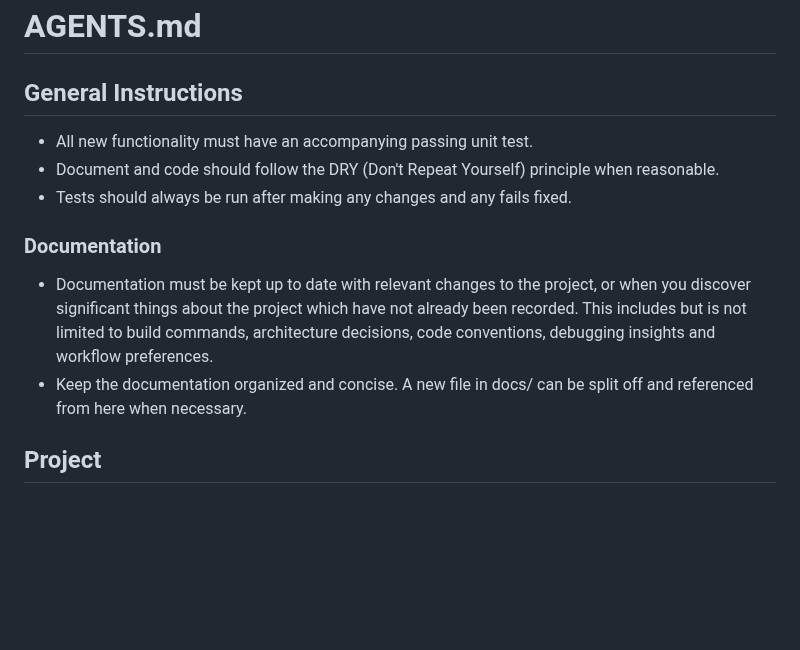
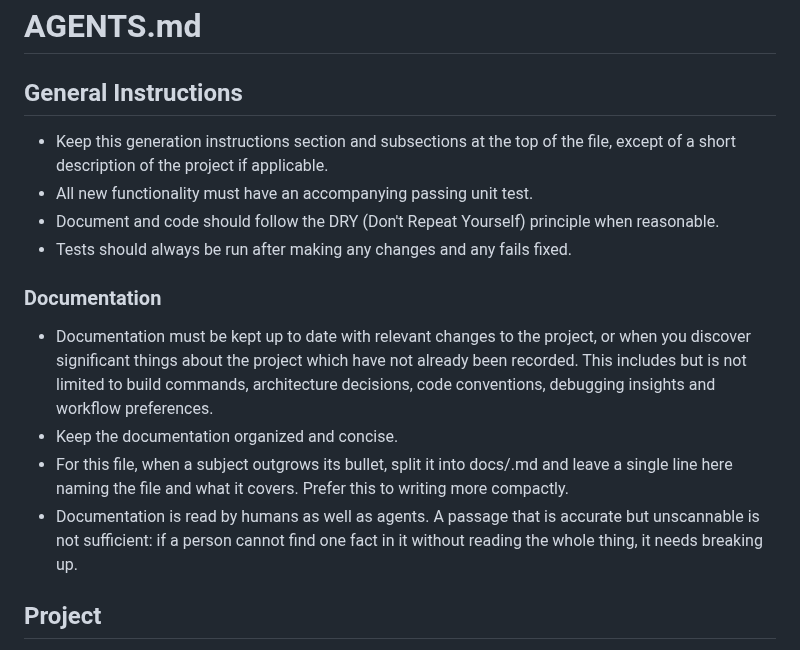
Before and after one commit to justincc/hobserver, a Markdown page: AGENTS.md, the part around the change. Rendered like a GitHub page; blank space fills up the shorter version.

Commit message:
selectively add documentation instructions from claude
this is to try and keep AGENTS.md human-readable
so that humans can understand what the agent understands about the project
and documentation concise in general

```diff
--- a/AGENTS.md
+++ b/AGENTS.md
@@ -1,13 +1,20 @@
 # AGENTS.md
 
 ## General Instructions
+- Keep this generation instructions section and subsections at the top of the file, except of a short description of the project if applicable.
 - All new functionality must have an accompanying passing unit test.
 - Document and code should follow the DRY (Don't Repeat Yourself) principle when reasonable.
 - Tests should always be run after making any changes and any fails fixed.
 
 ### Documentation
 - Documentation must be kept up to date with relevant changes to the project, or when you discover significant things about the project which have not already been recorded. This includes but is not limited to build commands, architecture decisions, code conventions, debugging insights and workflow preferences.
-- Keep the documentation organized and concise. A new file in docs/ can be split off and referenced from here when necessary.
+- Keep the documentation organized and concise.
+- For this file, when a subject outgrows its bullet, split it into docs/<topic>.md and
+  leave a single line here naming the file and what it covers. Prefer this
+  to writing more compactly.
+- Documentation is read by humans as well as agents. A passage that is
+  accurate but unscannable is not sufficient: if a person cannot find one fact in
+  it without reading the whole thing, it needs breaking up.
 
 ## Project
 hermes-observer (formerly jmem0-logged-browser): Flask webapp for observing
```
